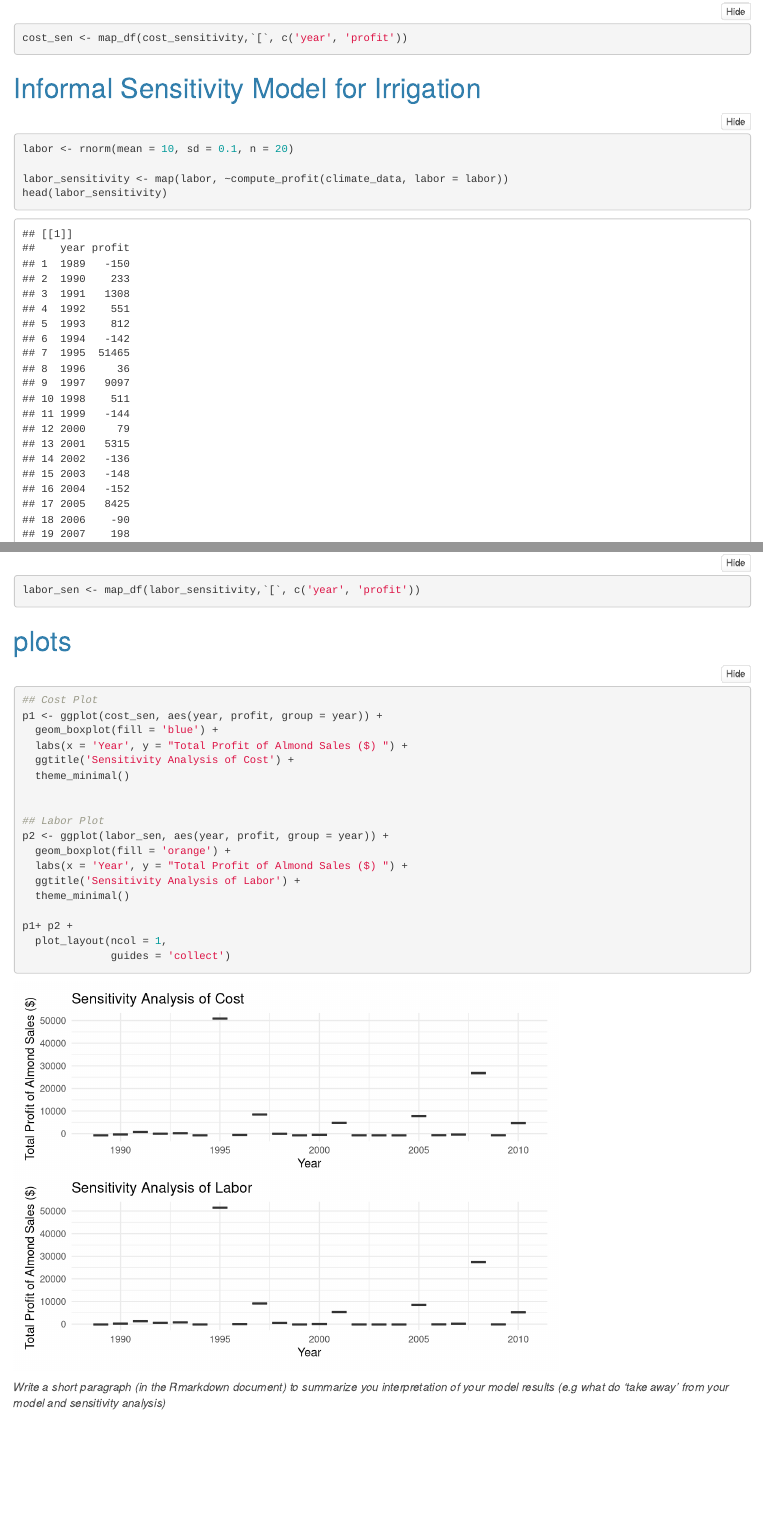
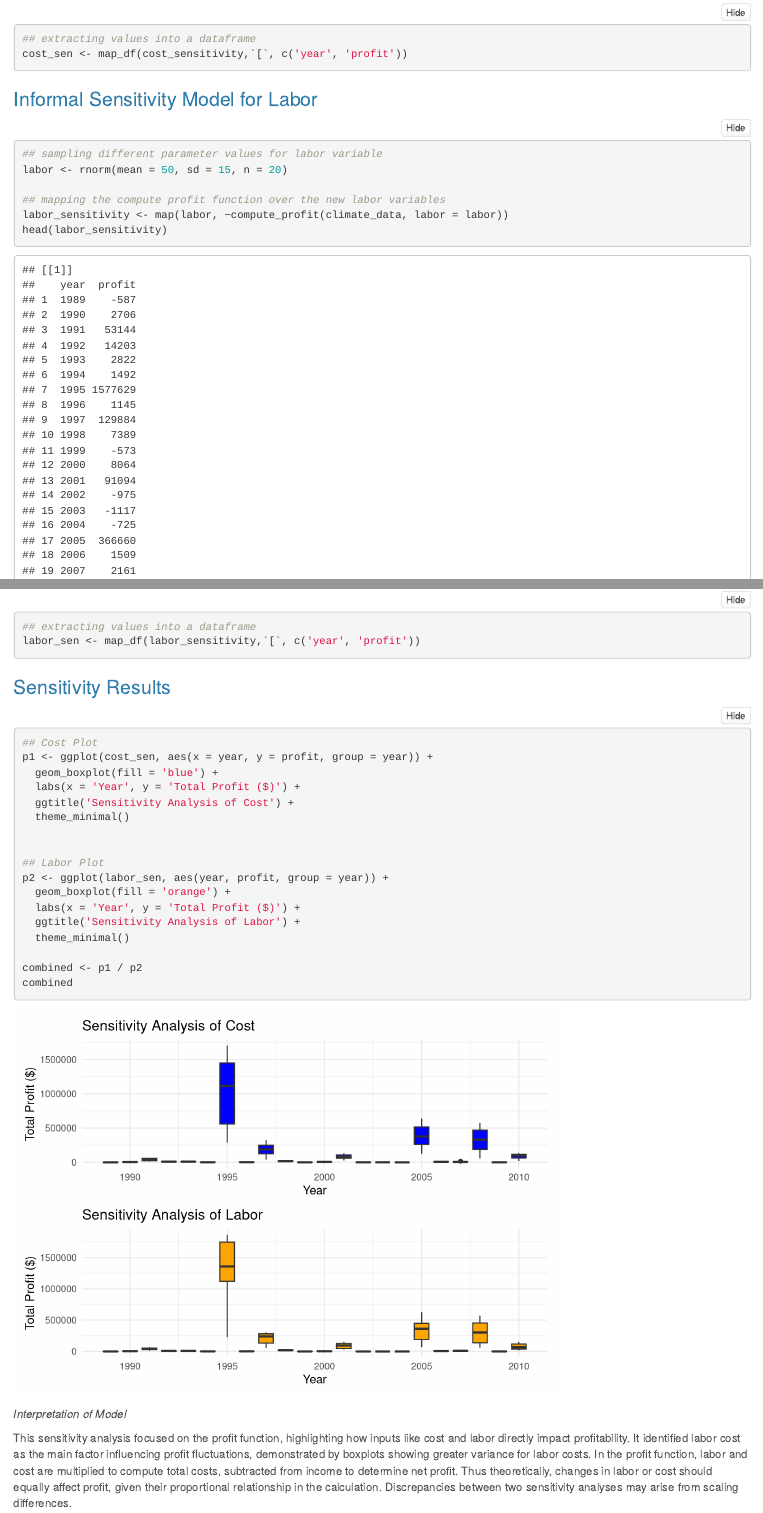
Before and after one commit to aliciacanales/esm_232_environmental_modeling, an R Markdown document (rmarkdown/assignment_3.Rmd): the page in a window 1100 px wide, from 3520 px down before the commit and from 3590 px down after it, so that both start at the same text, and a second part further down, joined at a grey line. Rendered offline with R 4.5, knitr and Pandoc, with nearby package versions; folded parts are opened.

Commit message:
finished assignment 3

````diff
--- a/rmarkdown/assignment_3.Rmd
+++ b/rmarkdown/assignment_3.Rmd
@@ -36,25 +39,29 @@ cost_var <- rnorm(mean = 15, sd = 0.1, n = 20)
 cost_sensitivity <- map(cost_var, ~compute_profit(climate_data, cost = cost_var))
 head(cost_sensitivity)
 
+## extracting values into a dataframe
 cost_sen <- map_df(cost_sensitivity,`[`, c('year', 'profit'))
 ```
 
-# Informal Sensitivity Model for Irrigation
+### Informal Sensitivity Model for Labor
 ```{r}
-labor <- rnorm(mean = 10, sd = 0.1, n = 20)
+## sampling different parameter values for labor variable
+labor <- rnorm(mean = 50, sd = 15, n = 20)
 
+## mapping the compute profit function over the new labor variables
 labor_sensitivity <- map(labor, ~compute_profit(climate_data, labor = labor))
 head(labor_sensitivity)
 
+## extracting values into a dataframe
 labor_sen <- map_df(labor_sensitivity,`[`, c('year', 'profit'))
 ```
 
-# plots
+### Sensitivity Results
 ```{r}
 ## Cost Plot
-p1 <- ggplot(cost_sen, aes(year, profit, group = year)) +
+p1 <- ggplot(cost_sen, aes(x = year, y = profit, group = year)) +
   geom_boxplot(fill = 'blue') +
-  labs(x = 'Year', y = "Total Profit of Almond Sales ($) ") +
+  labs(x = 'Year', y = 'Total Profit ($)') +
   ggtitle('Sensitivity Analysis of Cost') +
   theme_minimal()
 
@@ -62,13 +69,14 @@ p1 <- ggplot(cost_sen, aes(year, profit, group = year)) +
 ## Labor Plot
 p2 <- ggplot(labor_sen, aes(year, profit, group = year)) +
   geom_boxplot(fill = 'orange') +
-  labs(x = 'Year', y = "Total Profit of Almond Sales ($) ") +
+  labs(x = 'Year', y = 'Total Profit ($)') +
   ggtitle('Sensitivity Analysis of Labor') +
   theme_minimal()
 
-p1+ p2 +
-  plot_layout(ncol = 1,
-              guides = 'collect')
+combined <- p1 / p2
+combined
 ```
 
-*Write a short paragraph (in the Rmarkdown document) to summarize you interpretation of your model results (e.g what do 'take away' from your model and sensitivity analysis) *
+*Interpretation of Model*
+
+This sensitivity analysis focused on the profit function, highlighting how inputs like cost and labor directly impact profitability. It identified labor cost as the main factor influencing profit fluctuations, demonstrated by boxplots showing greater variance for labor costs. In the profit function, labor and cost are multiplied to compute total costs, subtracted from income to determine net profit. Thus theoretically, changes in labor or cost should equally affect profit, given their proportional relationship in the calculation. Discrepancies between two sensitivity analyses may arise from scaling differences.
````
Also changed, not shown: functions/compute_crop_yield.R (+1 -1 lines), functions/compute_profit.R (+1 -4 lines), rmarkdown/assignment_3.Rmd (9 more changed lines).
